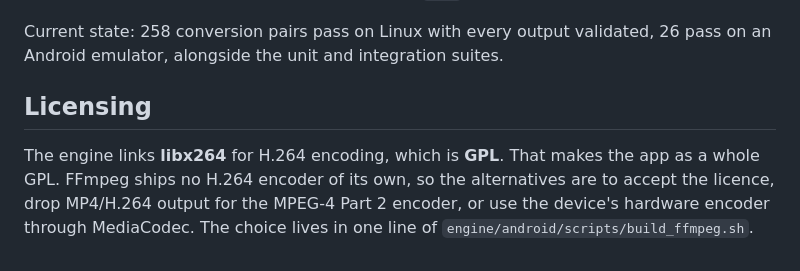
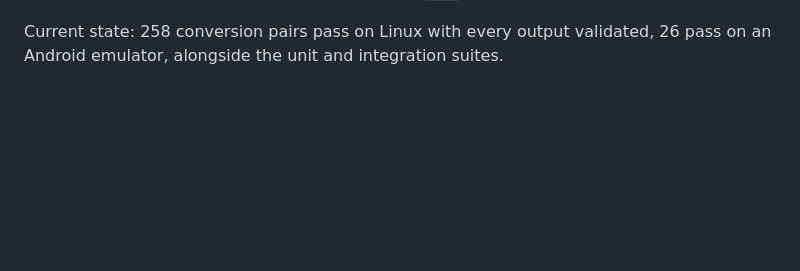
Before and after one commit to adiscripts03/ConvertX, a Markdown page: README.md, the part around the change. GitHub-like rendering; blank space fills up the shorter version.

Commit message:
Remove licensing details for H.264 encoding
Removed licensing section regarding H.264 encoding and alternatives.

```diff
--- a/README.md
+++ b/README.md
@@ -176,11 +176,3 @@ Two properties are worth knowing about, because they catch whole classes of bug:
 
 Current state: 258 conversion pairs pass on Linux with every output validated,
 26 pass on an Android emulator, alongside the unit and integration suites.
-
-## Licensing
-
-The engine links **libx264** for H.264 encoding, which is **GPL**. That makes
-the app as a whole GPL. FFmpeg ships no H.264 encoder of its own, so the
-alternatives are to accept the licence, drop MP4/H.264 output for the MPEG-4
-Part 2 encoder, or use the device's hardware encoder through MediaCodec. The
-choice lives in one line of `engine/android/scripts/build_ffmpeg.sh`.
```
